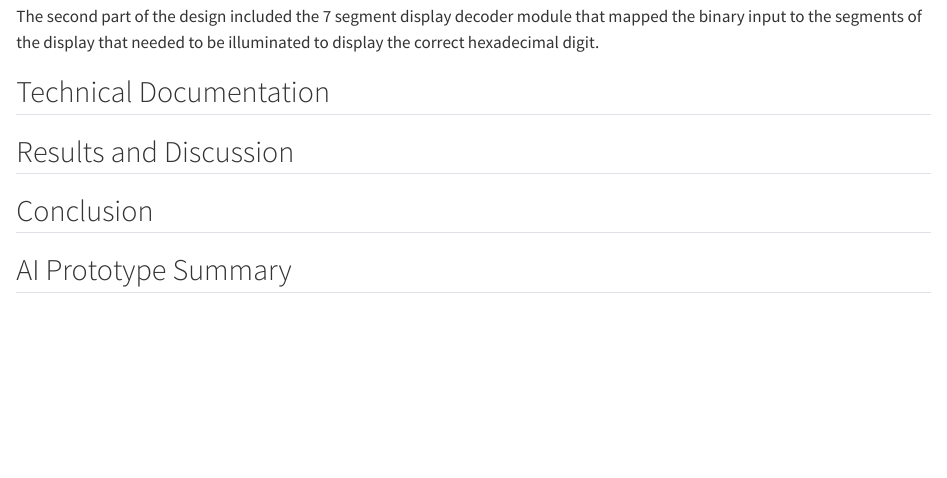
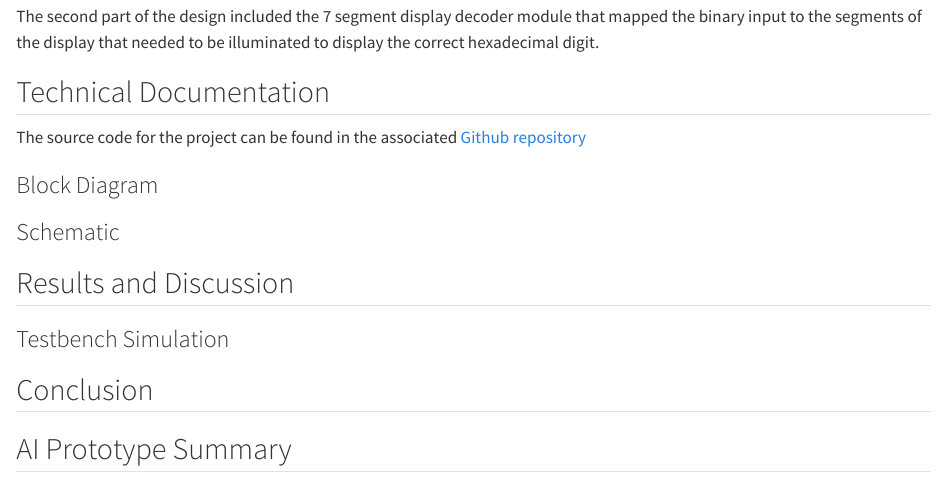
Before and after one commit to isabella-vera/isabellaveraportfolio, a Quarto document (labs/lab1/lab.qmd): the page in a window 1100 px wide, from 440 px down. Rendered offline with R 4.5, knitr and Pandoc in place of Quarto, with nearby package versions.

Commit message:
draft for lab1 writeup

```diff
--- a/labs/lab1/lab.qmd
+++ b/labs/lab1/lab.qmd
@@ -11,11 +11,18 @@ The first step in the design was to determine the logic needed for the first two
 
 The second part of the design included the 7 segment display decoder module that mapped the binary input to the segments of the display that needed to be illuminated to display the correct hexadecimal digit.
 
+## Technical Documentation
+The source code for the project can be found in the associated [Github repository](https://github.com/isabella-vera/E155/tree/main/Lab1)
 
-## Technical Documentation
+### Block Diagram
+
+### Schematic
+
 
 ## Results and Discussion
+### Testbench Simulation
 
 ## Conclusion
 
+
 ## AI Prototype Summary
```
